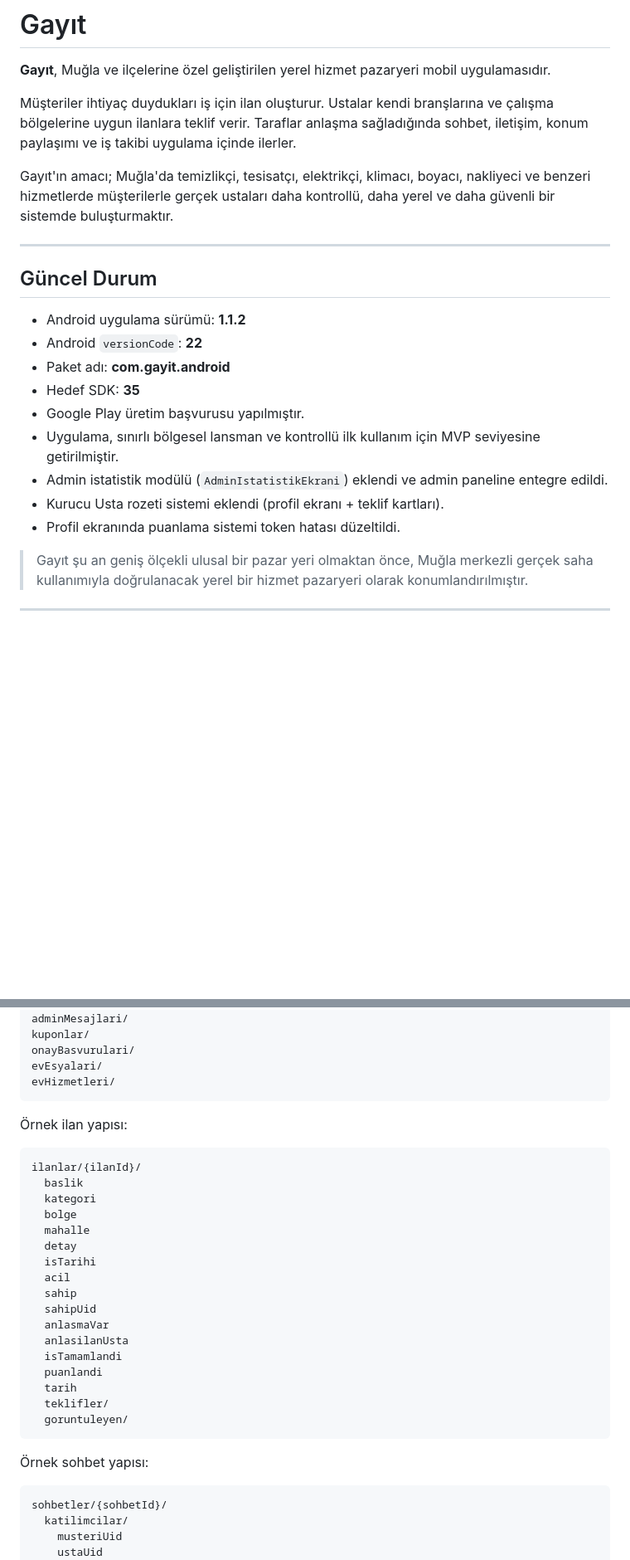
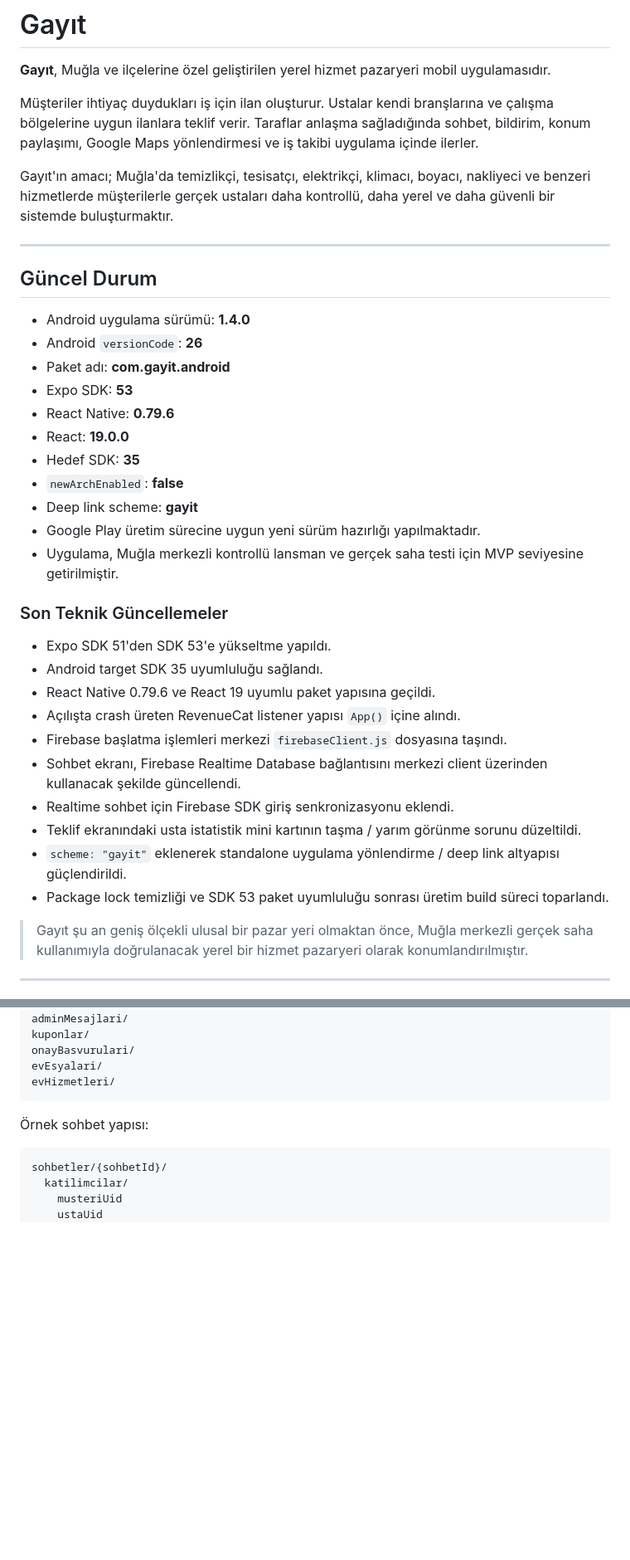
Before and after one commit to furukcell/gayit-app, a Markdown page: README.md, 2 parts joined by grey strips. Shown at 83% size. Rendered like a GitHub page; blank space fills up the shorter version.

````diff
--- a/README.md
+++ b/README.md
@@ -2,7 +2,7 @@
 
 **Gayıt**, Muğla ve ilçelerine özel geliştirilen yerel hizmet pazaryeri mobil uygulamasıdır.
 
-Müşteriler ihtiyaç duydukları iş için ilan oluşturur. Ustalar kendi branşlarına ve çalışma bölgelerine uygun ilanlara teklif verir. Taraflar anlaşma sağladığında sohbet, iletişim, konum paylaşımı ve iş takibi uygulama içinde ilerler.
+Müşteriler ihtiyaç duydukları iş için ilan oluşturur. Ustalar kendi branşlarına ve çalışma bölgelerine uygun ilanlara teklif verir. Taraflar anlaşma sağladığında sohbet, bildirim, konum paylaşımı, Google Maps yönlendirmesi ve iş takibi uygulama içinde ilerler.
 
 Gayıt'ın amacı; Muğla'da temizlikçi, tesisatçı, elektrikçi, klimacı, boyacı, nakliyeci ve benzeri hizmetlerde müşterilerle gerçek ustaları daha kontrollü, daha yerel ve daha güvenli bir sistemde buluşturmaktır.
 
@@ -10,15 +10,30 @@ Gayıt'ın amacı; Muğla'da temizlikçi, tesisatçı, elektrikçi, klimacı, bo
 
 ## Güncel Durum
 
-- Android uygulama sürümü: **1.1.2**
-- Android `versionCode`: **22**
+- Android uygulama sürümü: **1.4.0**
+- Android `versionCode`: **26**
 - Paket adı: **com.gayit.android**
+- Expo SDK: **53**
+- React Native: **0.79.6**
+- React: **19.0.0**
 - Hedef SDK: **35**
-- Google Play üretim başvurusu yapılmıştır.
-- Uygulama, sınırlı bölgesel lansman ve kontrollü ilk kullanım için MVP seviyesine getirilmiştir.
-- Admin istatistik modülü (`AdminIstatistikEkrani`) eklendi ve admin paneline entegre edildi.
-- Kurucu Usta rozeti sistemi eklendi (profil ekranı + teklif kartları).
-- Profil ekranında puanlama sistemi token hatası düzeltildi.
+- `newArchEnabled`: **false**
+- Deep link scheme: **gayit**
+- Google Play üretim sürecine uygun yeni sürüm hazırlığı yapılmaktadır.
+- Uygulama, Muğla merkezli kontrollü lansman ve gerçek saha testi için MVP seviyesine getirilmiştir.
+
+### Son Teknik Güncellemeler
+
+- Expo SDK 51'den SDK 53'e yükseltme yapıldı.
+- Android target SDK 35 uyumluluğu sağlandı.
+- React Native 0.79.6 ve React 19 uyumlu paket yapısına geçildi.
+- Açılışta crash üreten RevenueCat listener yapısı `App()` içine alındı.
+- Firebase başlatma işlemleri merkezi `firebaseClient.js` dosyasına taşındı.
+- Sohbet ekranı, Firebase Realtime Database bağlantısını merkezi client üzerinden kullanacak şekilde güncellendi.
+- Realtime sohbet için Firebase SDK giriş senkronizasyonu eklendi.
+- Teklif ekranındaki usta istatistik mini kartının taşma / yarım görünme sorunu düzeltildi.
+- `scheme: "gayit"` eklenerek standalone uygulama yönlendirme / deep link altyapısı güçlendirildi.
+- Package lock temizliği ve SDK 53 paket uyumluluğu sonrası üretim build süreci toparlandı.
 
 > Gayıt şu an geniş ölçekli ulusal bir pazar yeri olmaktan önce, Muğla merkezli gerçek saha kullanımıyla doğrulanacak yerel bir hizmet pazaryeri olarak konumlandırılmıştır.
 
@@ -338,28 +332,6 @@ kuponlar/
 onayBasvurulari/
 evEsyalari/
 evHizmetleri/
-```
-
-Örnek ilan yapısı:
-
-```text
-ilanlar/{ilanId}/
-  baslik
-  kategori
-  bolge
-  mahalle
-  detay
-  isTarihi
-  acil
-  sahip
-  sahipUid
-  anlasmaVar
-  anlasilanUsta
-  isTamamlandi
-  puanlandi
-  tarih
-  teklifler/
-  goruntuleyen/
 ```
 
 Örnek sohbet yapısı:
````
Also changed, not shown: other parts of README.md (+54 -68 lines).
